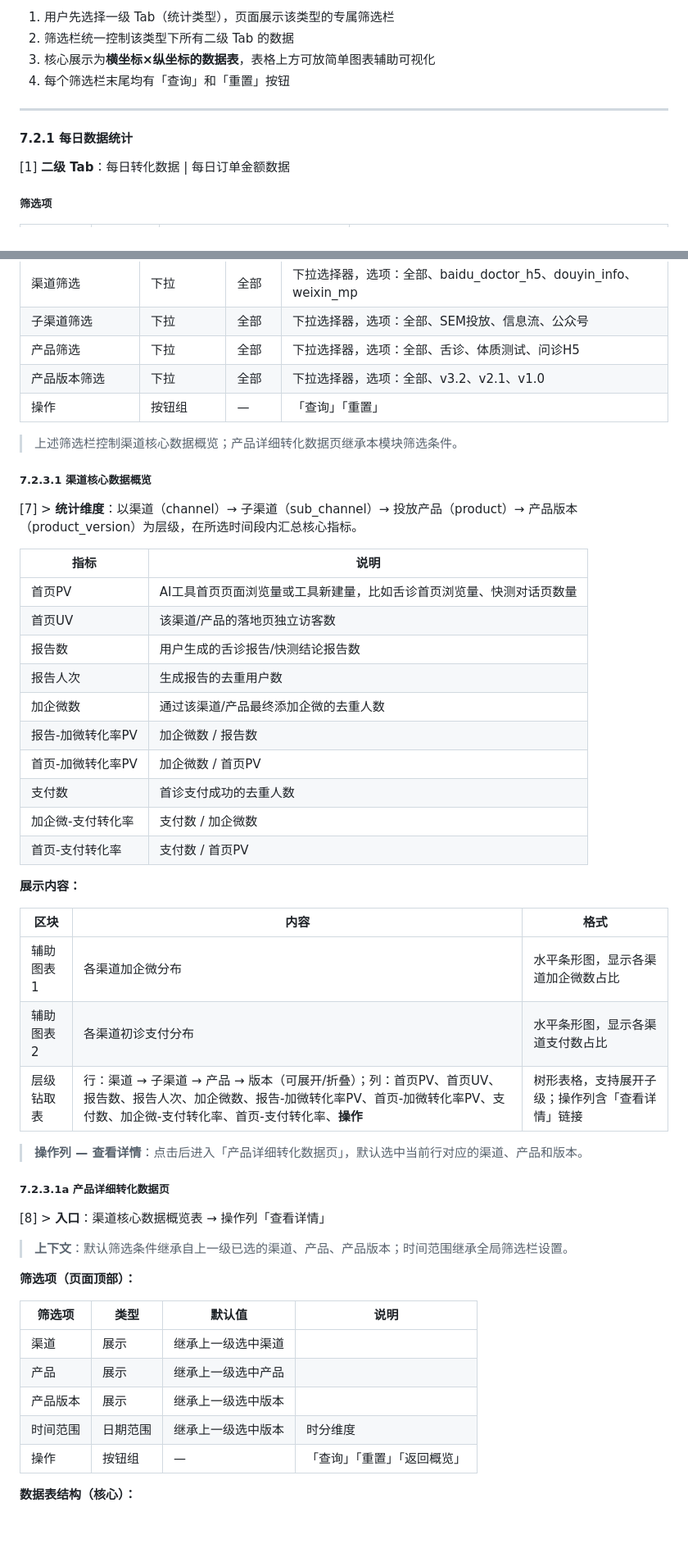
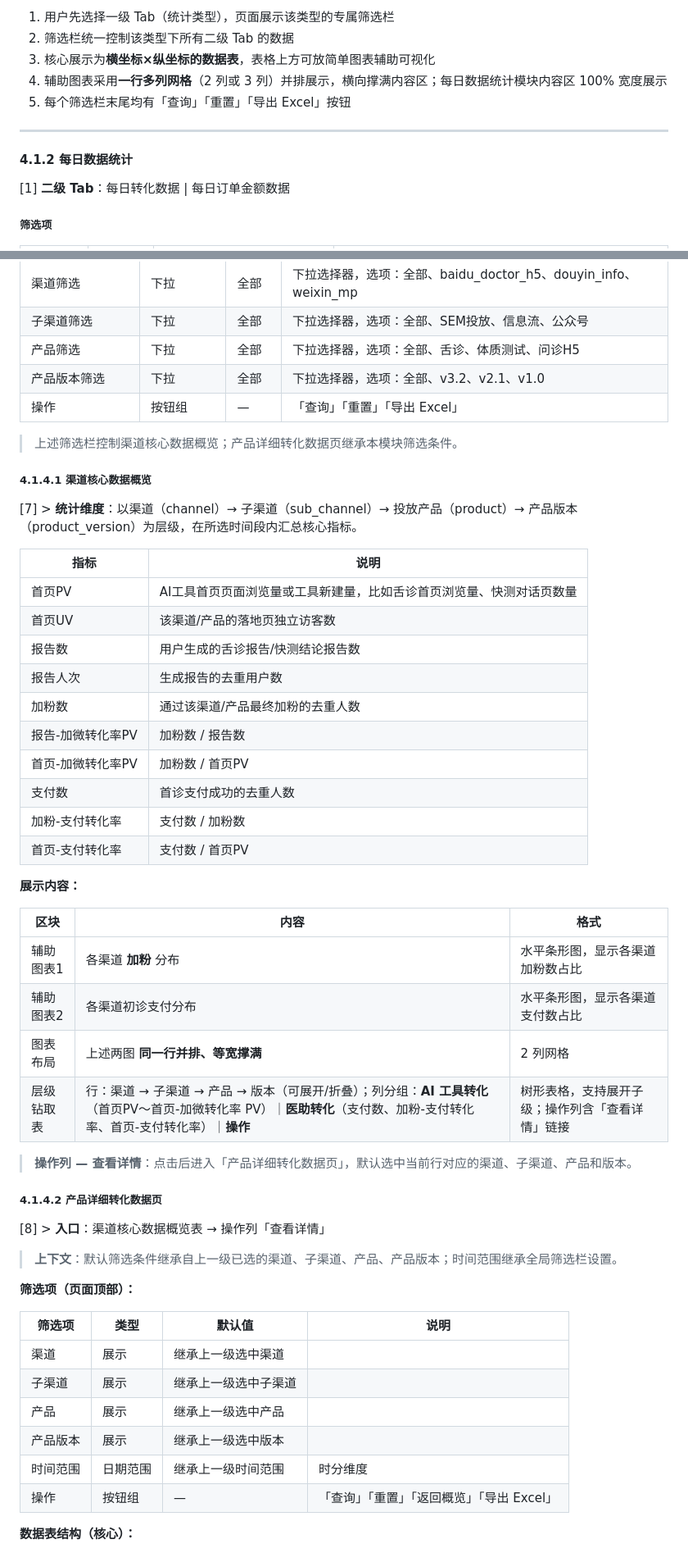
Before and after one commit to vivyuan00/Cursor_Test, a Markdown page: prds/funnel-optimization/PRD.md, 2 parts joined by grey strips. Shown at 82% size. Rendered like a GitHub page; blank space fills up the shorter version.

```diff
--- a/prds/funnel-optimization/PRD.md
+++ b/prds/funnel-optimization/PRD.md
@@ -86,11 +86,12 @@
 1. 用户先选择一级 Tab（统计类型），页面展示该类型的专属筛选栏
 2. 筛选栏统一控制该类型下所有二级 Tab 的数据
 3. 核心展示为**横坐标×纵坐标的数据表**，表格上方可放简单图表辅助可视化
-4. 每个筛选栏末尾均有「查询」和「重置」按钮
+4. 辅助图表采用**一行多列网格**（2 列或 3 列）并排展示，横向撑满内容区；每日数据统计模块内容区 100% 宽度展示
+5. 每个筛选栏末尾均有「查询」「重置」「导出 Excel」按钮
 
 ---
 
-#### 7.2.1 每日数据统计
+#### 4.1.2 每日数据统计
 
 [1] **二级 Tab**：每日转化数据 | 每日订单金额数据
 
@@ -270,11 +276,11 @@
 | 子渠道筛选 | 下拉 | 全部 | 下拉选择器，选项：全部、SEM投放、信息流、公众号 |
 | 产品筛选 | 下拉 | 全部 | 下拉选择器，选项：全部、舌诊、体质测试、问诊H5 |
 | 产品版本筛选 | 下拉 | 全部 | 下拉选择器，选项：全部、v3.2、v2.1、v1.0 |
-| 操作 | 按钮组 | — | 「查询」「重置」 |
+| 操作 | 按钮组 | — | 「查询」「重置」「导出 Excel」 |
 
 > 上述筛选栏控制渠道核心数据概览；产品详细转化数据页继承本模块筛选条件。
 
-##### 7.2.3.1 渠道核心数据概览
+##### 4.1.4.1 渠道核心数据概览
 
 [7] > **统计维度**：以渠道（channel）→ 子渠道（sub_channel）→ 投放产品（product）→ 产品版本（product_version）为层级，在所选时间段内汇总核心指标。
 
@@ -284,37 +290,39 @@
 | 首页UV | 该渠道/产品的落地页独立访客数 |
 | 报告数 | 用户生成的舌诊报告/快测结论报告数 |
 | 报告人次 | 生成报告的去重用户数 |
-| 加企微数 | 通过该渠道/产品最终添加企微的去重人数 |
-| 报告-加微转化率PV | 加企微数 / 报告数 |
-| 首页-加微转化率PV | 加企微数 / 首页PV |
+| 加粉数 | 通过该渠道/产品最终加粉的去重人数 |
+| 报告-加微转化率PV | 加粉数 / 报告数 |
+| 首页-加微转化率PV | 加粉数 / 首页PV |
 | 支付数 | 首诊支付成功的去重人数 |
-| 加企微-支付转化率 | 支付数 / 加企微数 |
+| 加粉-支付转化率 | 支付数 / 加粉数 |
 | 首页-支付转化率 | 支付数 / 首页PV |
 
 **展示内容：**
 
 | 区块 | 内容 | 格式 |
 |------|------|------|
-| 辅助图表1 | 各渠道加企微分布 | 水平条形图，显示各渠道加企微数占比 |
+| 辅助图表1 | 各渠道 **加粉** 分布 | 水平条形图，显示各渠道加粉数占比 |
 | 辅助图表2 | 各渠道初诊支付分布 | 水平条形图，显示各渠道支付数占比 |
-| 层级钻取表 | 行：渠道 → 子渠道 → 产品 → 版本（可展开/折叠）；列：首页PV、首页UV、报告数、报告人次、加企微数、报告-加微转化率PV、首页-加微转化率PV、支付数、加企微-支付转化率、首页-支付转化率、**操作** | 树形表格，支持展开子级；操作列含「查看详情」链接 |
+| 图表布局 | 上述两图 **同一行并排、等宽撑满** | 2 列网格 |
+| 层级钻取表 | 行：渠道 → 子渠道 → 产品 → 版本（可展开/折叠）；列分组：**AI 工具转化**（首页PV～首页-加微转化率 PV）｜**医助转化**（支付数、加粉-支付转化率、首页-支付转化率）｜**操作** | 树形表格，支持展开子级；操作列含「查看详情」链接 |
 
-> **操作列 — 查看详情**：点击后进入「产品详细转化数据页」，默认选中当前行对应的渠道、产品和版本。
+> **操作列 — 查看详情**：点击后进入「产品详细转化数据页」，默认选中当前行对应的渠道、子渠道、产品和版本。
 
-##### 7.2.3.1a 产品详细转化数据页
+##### 4.1.4.2 产品详细转化数据页
 
 [8] > **入口**：渠道核心数据概览表 → 操作列「查看详情」
-> **上下文**：默认筛选条件继承自上一级已选的渠道、产品、产品版本；时间范围继承全局筛选栏设置。
+> **上下文**：默认筛选条件继承自上一级已选的渠道、子渠道、产品、产品版本；时间范围继承全局筛选栏设置。
 
 **筛选项（页面顶部）：**
 
 | 筛选项 | 类型 | 默认值 | 说明 |
 |--------|------|--------|------|
 | 渠道 | 展示 | 继承上一级选中渠道 |  |
+| 子渠道 | 展示 | 继承上一级选中子渠道 |  |
 | 产品 | 展示 | 继承上一级选中产品 |  |
 | 产品版本 | 展示 | 继承上一级选中版本 |  |
-| 时间范围 | 日期范围 | 继承上一级选中版本 | 时分维度 |
-| 操作 | 按钮组 | — | 「查询」「重置」「返回概览」 |
+| 时间范围 | 日期范围 | 继承上一级时间范围 | 时分维度 |
+| 操作 | 按钮组 | — | 「查询」「重置」「返回概览」「导出 Excel」 |
 
 **数据表结构（核心）：**
 
```
Also changed, not shown: other parts of prds/funnel-optimization/PRD.md (+85 -74 lines).
